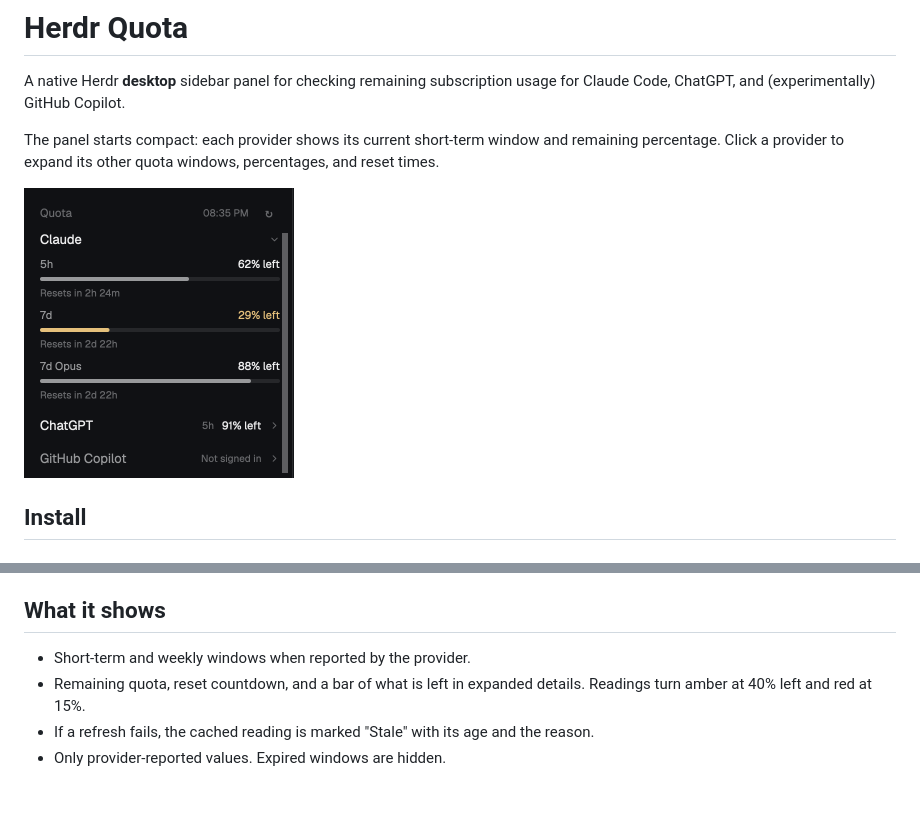
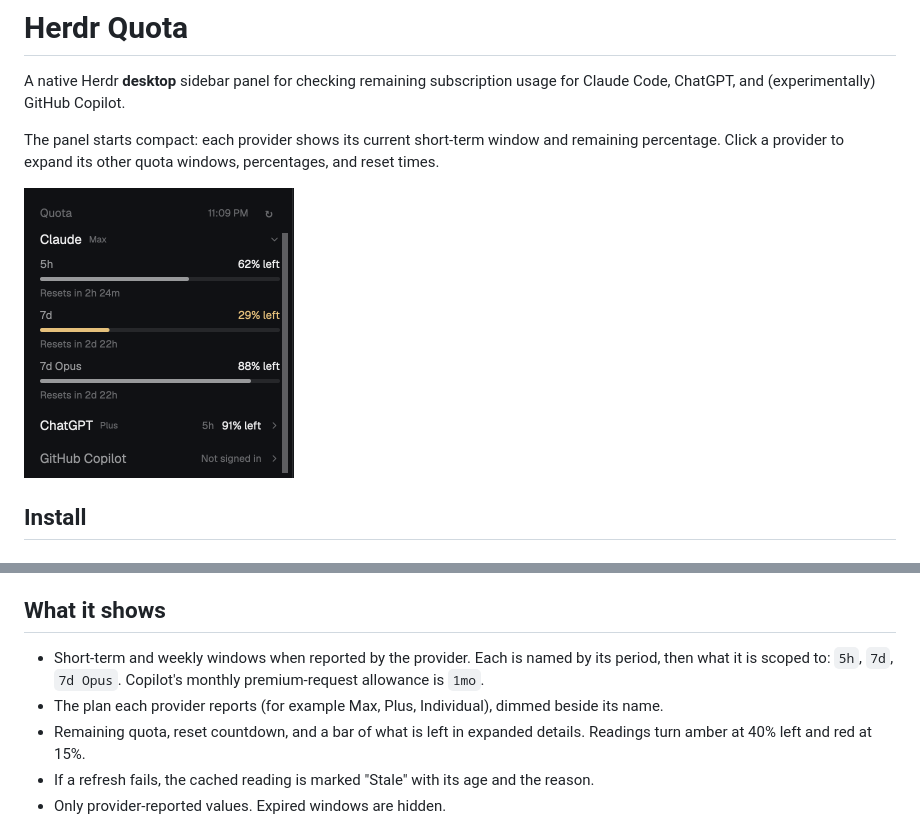
Before and after one commit to dstanek/herdr-quota, a Markdown page: README.md, 2 parts joined by grey strips. Drawn GitHub-style; pictures changed too: preview.png; blank space fills up the shorter version.

Commit message:
docs: describe plan names and window labels, and refresh the screenshot

```diff
--- a/README.md
+++ b/README.md
@@ -69,7 +69,8 @@ Claude usage is equally unofficial. The collector sends your Claude Code OAuth t
 
 ## What it shows
 
-- Short-term and weekly windows when reported by the provider.
+- Short-term and weekly windows when reported by the provider. Each is named by its period, then what it is scoped to: `5h`, `7d`, `7d Opus`. Copilot's monthly premium-request allowance is `1mo`.
+- The plan each provider reports (for example Max, Plus, Individual), dimmed beside its name.
 - Remaining quota, reset countdown, and a bar of what is left in expanded details. Readings turn amber at 40% left and red at 15%.
 - If a refresh fails, the cached reading is marked "Stale" with its age and the reason.
 - Only provider-reported values. Expired windows are hidden.
```
